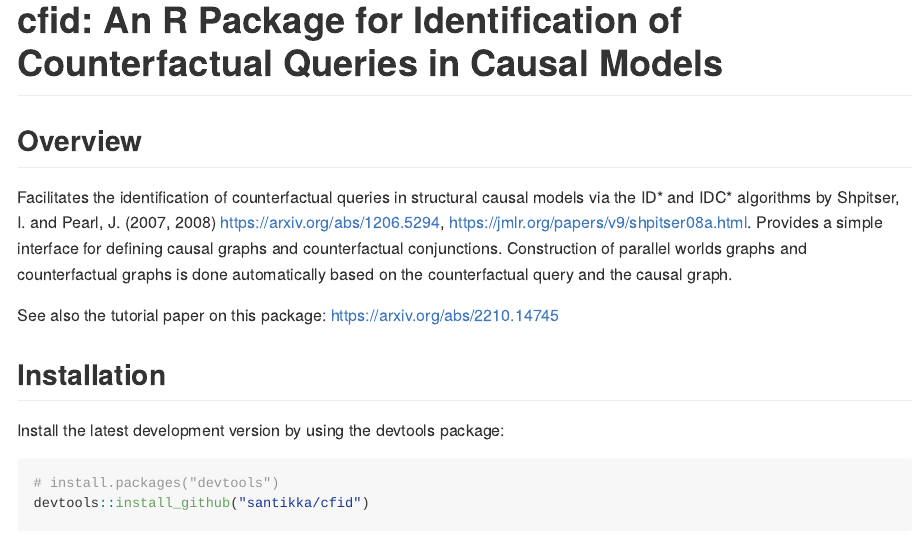
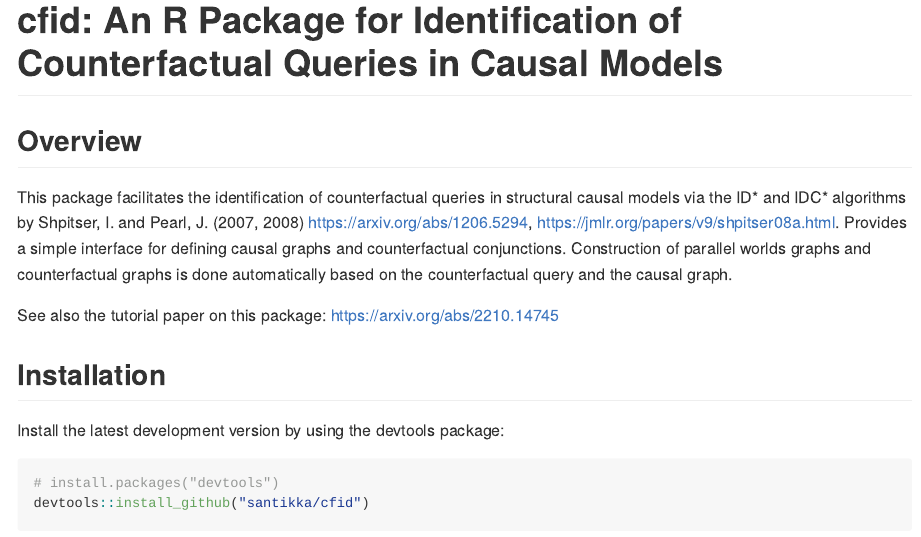
Before and after one commit to santikka/cfid, an R Markdown document (README.Rmd): the page in a window 1100 px wide, from its top. Rendered offline with R 4.5, knitr and Pandoc, with nearby package versions; badge pictures from the web are left out.

Commit message:
revert demonstration changes

```diff
--- a/README.Rmd
+++ b/README.Rmd
@@ -25,7 +25,7 @@ library(cfid)
 
 ## Overview
 
-Facilitates the identification of counterfactual queries in structural causal
+This package facilitates the identification of counterfactual queries in structural causal
 models via the ID* and IDC* algorithms by Shpitser, I. and Pearl, J. (2007, 2008)
 https://arxiv.org/abs/1206.5294,
 https://jmlr.org/papers/v9/shpitser08a.html. Provides a simple interface for
```
Also changed, not shown: README.md.
